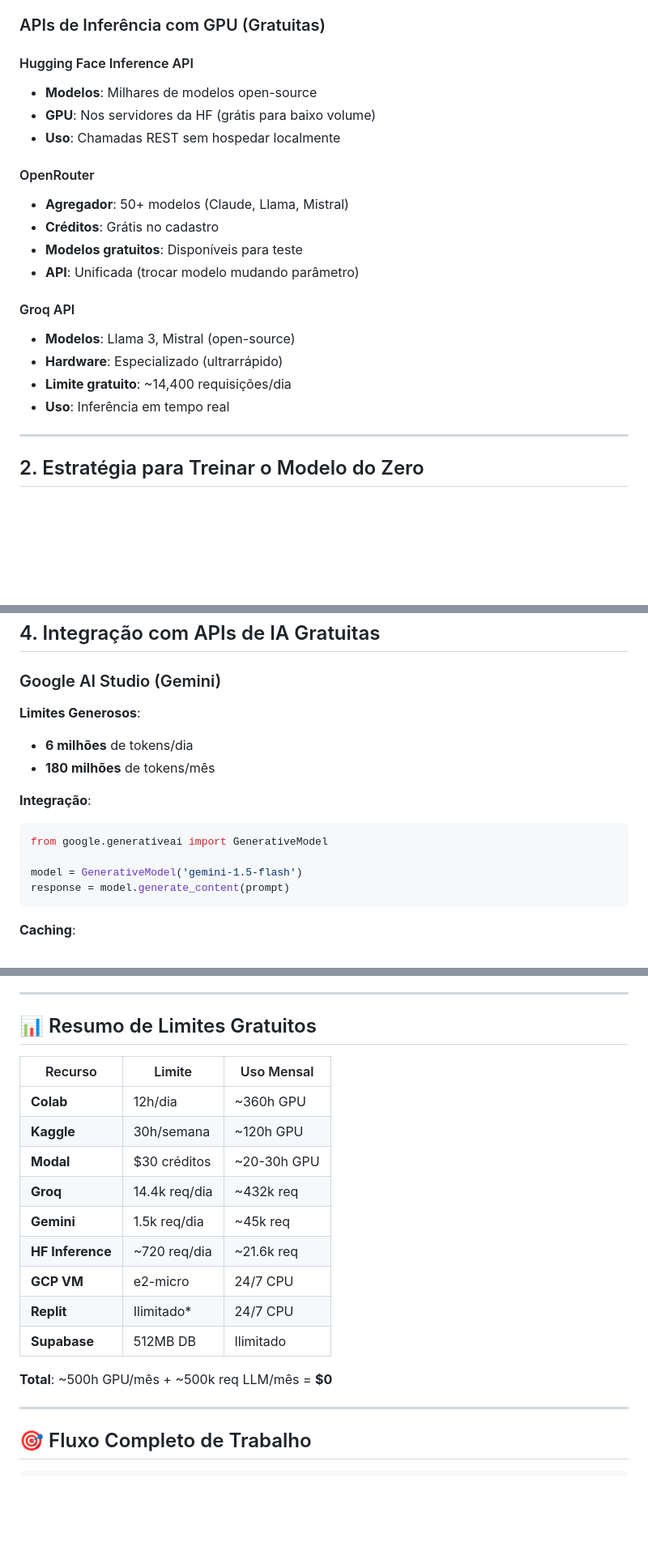
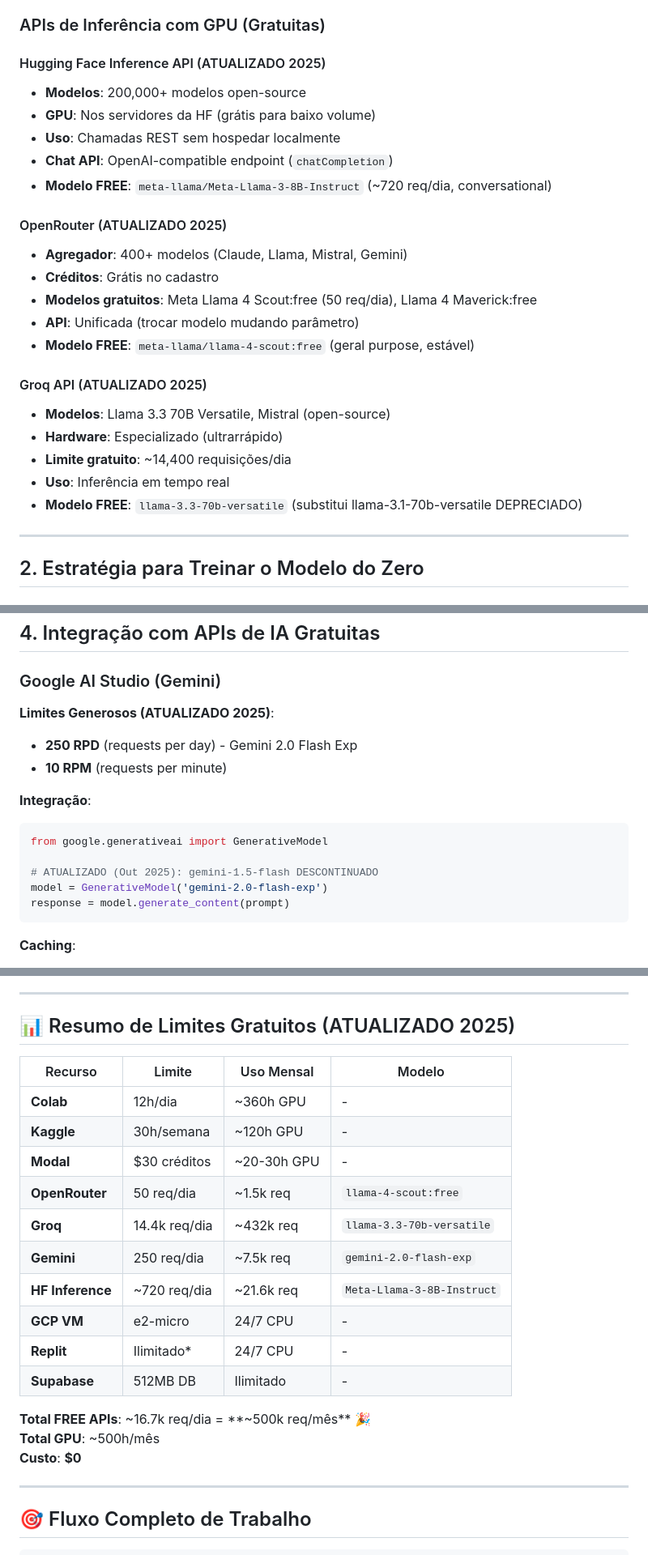
Before and after one commit to fillipeguerrabtc/AionSupreme, a Markdown page: docs/FREE_GPU_API_STRATEGY.md, 3 parts joined by grey strips. Shown at 81% size. Rendered like a GitHub page; blank space fills up the shorter version.

Commit message:
Update free GPU API strategy documentation with new limits and models
Update documentation for various free GPU inference APIs, including Hugging Face, OpenRouter, Groq, and Google AI Studio, reflecting updated models, request limits, and usage details for 2025.

Replit-Commit-Author: Agent
Replit-Commit-Session-Id: 37d9f80d-38aa-48e7-a983-f956cb57fc86
Replit-Commit-Checkpoint-Type: full_checkpoint
Replit-Commit-Screenshot-Url: https://storage.googleapis.com/screenshot-production-us-central1/ff2e6297-cbf6-4c2e-ac26-3872e4c9c3ae/37d9f80d-38aa-48e7-a983-f956cb57fc86/MAkyYOi

````diff
--- a/docs/FREE_GPU_API_STRATEGY.md
+++ b/docs/FREE_GPU_API_STRATEGY.md
@@ -49,22 +49,26 @@ drive.mount('/content/drive')
 
 ### APIs de Inferência com GPU (Gratuitas)
 
-#### Hugging Face Inference API
-- **Modelos**: Milhares de modelos open-source
+#### Hugging Face Inference API (ATUALIZADO 2025)
+- **Modelos**: 200,000+ modelos open-source
 - **GPU**: Nos servidores da HF (grátis para baixo volume)
 - **Uso**: Chamadas REST sem hospedar localmente
+- **Chat API**: OpenAI-compatible endpoint (`chatCompletion`)
+- **Modelo FREE**: `meta-llama/Meta-Llama-3-8B-Instruct` (~720 req/dia, conversational)
 
-#### OpenRouter
-- **Agregador**: 50+ modelos (Claude, Llama, Mistral)
+#### OpenRouter (ATUALIZADO 2025)
+- **Agregador**: 400+ modelos (Claude, Llama, Mistral, Gemini)
 - **Créditos**: Grátis no cadastro
-- **Modelos gratuitos**: Disponíveis para teste
+- **Modelos gratuitos**: Meta Llama 4 Scout:free (50 req/dia), Llama 4 Maverick:free
 - **API**: Unificada (trocar modelo mudando parâmetro)
+- **Modelo FREE**: `meta-llama/llama-4-scout:free` (geral purpose, estável)
 
-#### Groq API
-- **Modelos**: Llama 3, Mistral (open-source)
+#### Groq API (ATUALIZADO 2025)
+- **Modelos**: Llama 3.3 70B Versatile, Mistral (open-source)
 - **Hardware**: Especializado (ultrarrápido)
 - **Limite gratuito**: ~14,400 requisições/dia
 - **Uso**: Inferência em tempo real
+- **Modelo FREE**: `llama-3.3-70b-versatile` (substitui llama-3.1-70b-versatile DEPRECIADO)
 
 ---
 
@@ -274,15 +278,16 @@ setInterval(checkGPUHealth, 60000); // A cada 1 min
 
 ### Google AI Studio (Gemini)
 
-**Limites Generosos**:
-- **6 milhões** de tokens/dia
-- **180 milhões** de tokens/mês
+**Limites Generosos (ATUALIZADO 2025)**:
+- **250 RPD** (requests per day) - Gemini 2.0 Flash Exp
+- **10 RPM** (requests per minute)
 
 **Integração**:
 ```python
 from google.generativeai import GenerativeModel
 
-model = GenerativeModel('gemini-1.5-flash')
+# ATUALIZADO (Out 2025): gemini-1.5-flash DESCONTINUADO
+model = GenerativeModel('gemini-2.0-flash-exp')
 response = model.generate_content(prompt)
 ```
 
@@ -591,21 +596,24 @@ Onde:
 
 ---
 
-## 📊 Resumo de Limites Gratuitos
+## 📊 Resumo de Limites Gratuitos (ATUALIZADO 2025)
 
-| Recurso | Limite | Uso Mensal |
-|---------|--------|------------|
-| **Colab** | 12h/dia | ~360h GPU |
-| **Kaggle** | 30h/semana | ~120h GPU |
-| **Modal** | $30 créditos | ~20-30h GPU |
-| **Groq** | 14.4k req/dia | ~432k req |
-| **Gemini** | 1.5k req/dia | ~45k req |
-| **HF Inference** | ~720 req/dia | ~21.6k req |
-| **GCP VM** | e2-micro | 24/7 CPU |
-| **Replit** | Ilimitado* | 24/7 CPU |
-| **Supabase** | 512MB DB | Ilimitado |
+| Recurso | Limite | Uso Mensal | Modelo |
+|---------|--------|------------|---------|
+| **Colab** | 12h/dia | ~360h GPU | - |
+| **Kaggle** | 30h/semana | ~120h GPU | - |
+| **Modal** | $30 créditos | ~20-30h GPU | - |
+| **OpenRouter** | 50 req/dia | ~1.5k req | `llama-4-scout:free` |
+| **Groq** | 14.4k req/dia | ~432k req | `llama-3.3-70b-versatile` |
+| **Gemini** | 250 req/dia | ~7.5k req | `gemini-2.0-flash-exp` |
+| **HF Inference** | ~720 req/dia | ~21.6k req | `Meta-Llama-3-8B-Instruct` |
+| **GCP VM** | e2-micro | 24/7 CPU | - |
+| **Replit** | Ilimitado* | 24/7 CPU | - |
+| **Supabase** | 512MB DB | Ilimitado | - |
 
-**Total**: ~500h GPU/mês + ~500k req LLM/mês = **$0**
+**Total FREE APIs**: ~16.7k req/dia = **~500k req/mês** 🎉
+**Total GPU**: ~500h/mês
+**Custo**: **$0**
 
 ---
 
````
